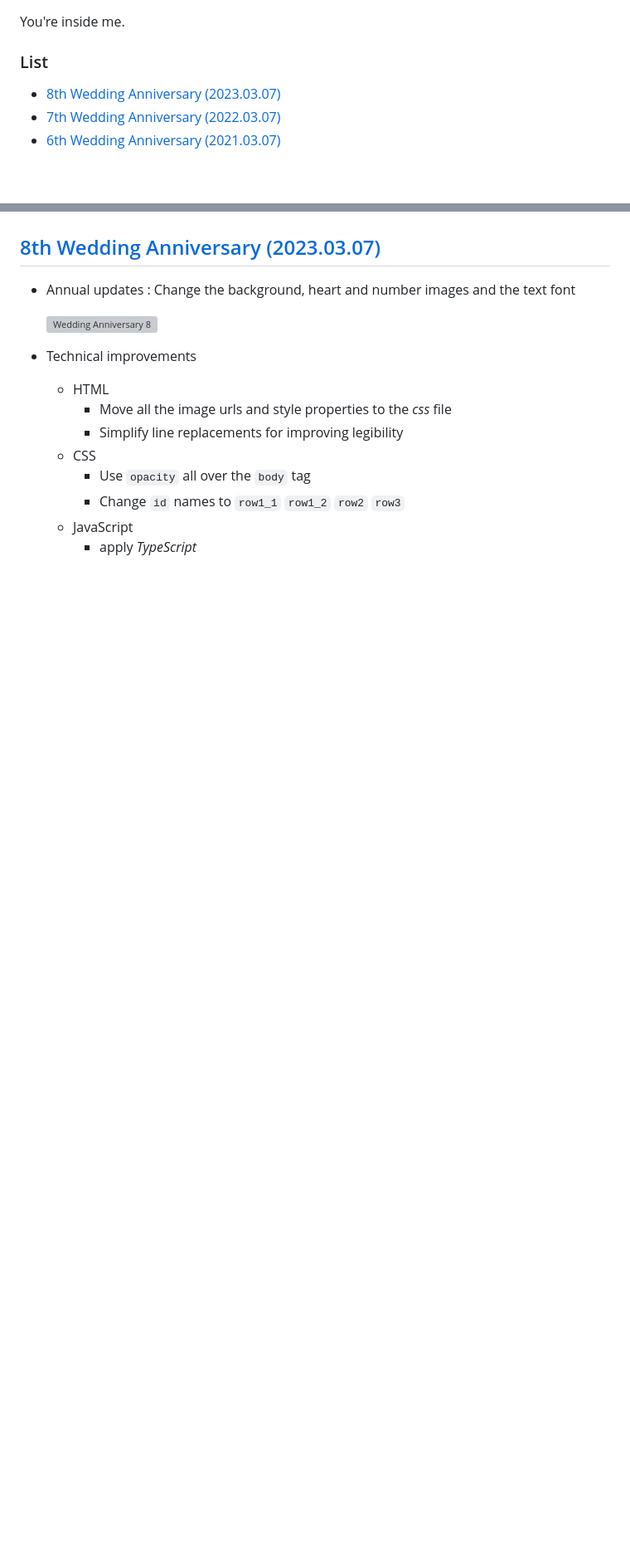
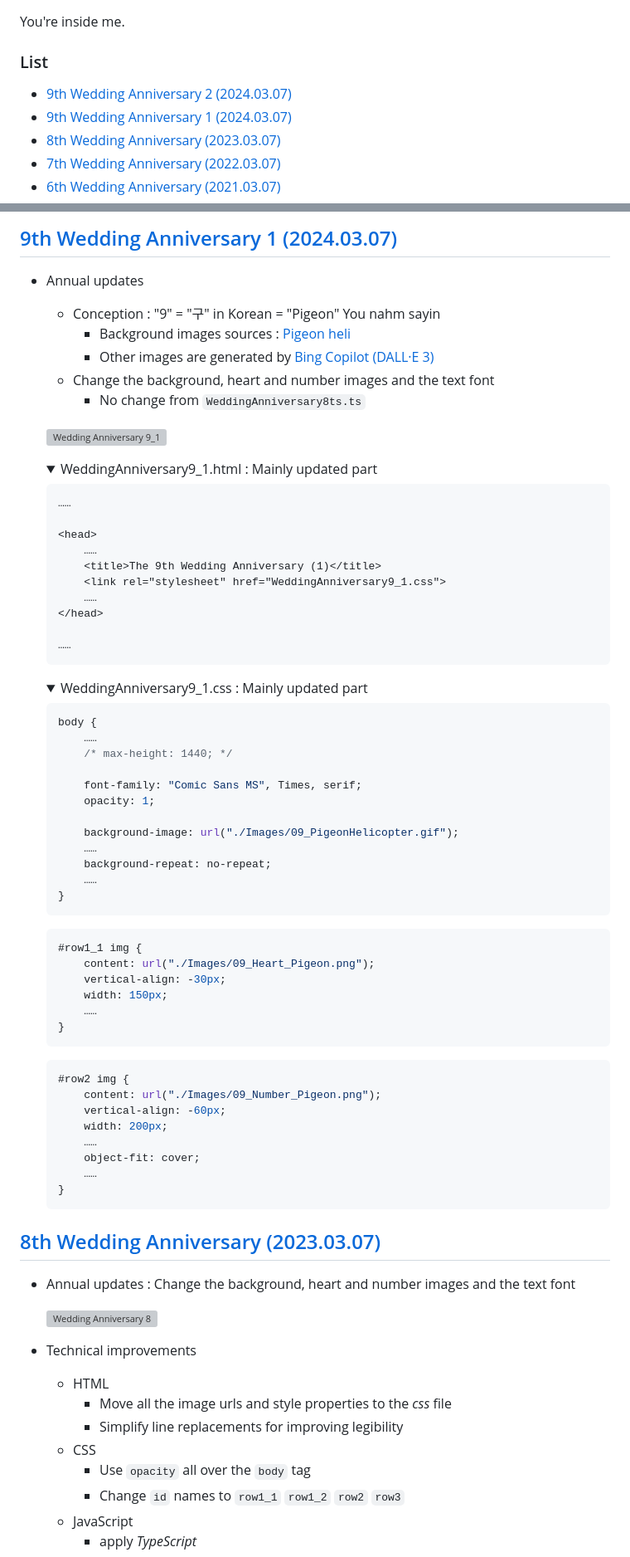
Before and after one commit to kimpro82/MyBabyCare, a Markdown page: WeddingAnniversary/README.md, 2 parts joined by grey strips. Shown at 83% size. Rendered like a GitHub page; folded sections open; blank space fills up the shorter version; grey boxes are pictures that could not be loaded.

````diff
--- a/WeddingAnniversary/README.md
+++ b/WeddingAnniversary/README.md
@@ -5,6 +5,8 @@ You're inside me.
 
 ### List
 
+- [9th Wedding Anniversary 2 (2024.03.07)](#9th-wedding-anniversary-2-20240307)
+- [9th Wedding Anniversary 1 (2024.03.07)](#9th-wedding-anniversary-1-20240307)
 - [8th Wedding Anniversary (2023.03.07)](#8th-wedding-anniversary-20230307)
 - [7th Wedding Anniversary (2022.03.07)](#7th-wedding-anniversary-20220307)
 - [6th Wedding Anniversary (2021.03.07)](#6th-wedding-anniversary-20210307)
@@ -13,3 +104,66 @@ You're inside me.
+## [9th Wedding Anniversary 1 (2024.03.07)](#list)
+
+- Annual updates
+  - Conception : "9" = "구" in Korean = "Pigeon" You nahm sayin
+    - Background images sources : [Pigeon heli](https://imgur.com/gallery/lIzIMlA)
+    - Other images are generated by [Bing Copilot (DALL·E 3)](https://www.bing.com/chat)
+  - Change the background, heart and number images and the text font
+    - No change from `WeddingAnniversary8ts.ts`
+
+  ![Wedding Anniversary 9_1](./Images/WeddingAnniversary9_1.gif)
+
+  <details>
+    <summary>WeddingAnniversary9_1.html : Mainly updated part</summary>
+
+  ```html
+  ……
+
+  <head>
+      ……
+      <title>The 9th Wedding Anniversary (1)</title>
+      <link rel="stylesheet" href="WeddingAnniversary9_1.css">
+      ……
+  </head>
+
+  ……
+  ```
+  </details>
+  <details>
+    <summary>WeddingAnniversary9_1.css : Mainly updated part</summary>
+
+  ```css
+  body {
+      ……
+      /* max-height: 1440; */
+
+      font-family: "Comic Sans MS", Times, serif;
+      opacity: 1;
+
+      background-image: url("./Images/09_PigeonHelicopter.gif");
+      ……
+      background-repeat: no-repeat;
+      ……
+  }
+  ```
+  ```css
+  #row1_1 img {
+      content: url("./Images/09_Heart_Pigeon.png");
+      vertical-align: -30px;
+      width: 150px;
+      ……
+  }
+  ```
+  ```css
+  #row2 img {
+      content: url("./Images/09_Number_Pigeon.png");
+      vertical-align: -60px;
+      width: 200px;
+      ……
+      object-fit: cover;
+      ……
+  }
+  ```
+  </details>
 
 
 ## [8th Wedding Anniversary (2023.03.07)](#list)
````
Also changed, not shown: other parts of WeddingAnniversary/README.md (+89 -0 lines).
